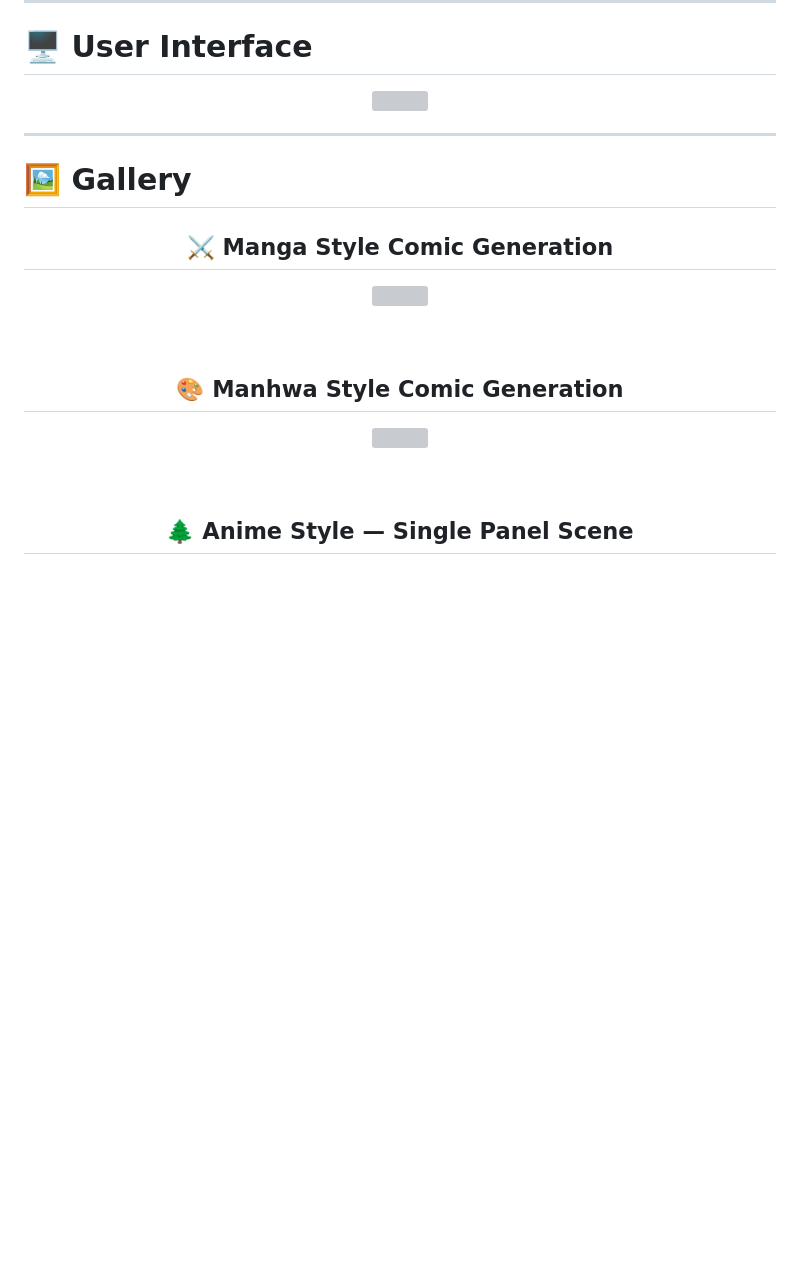
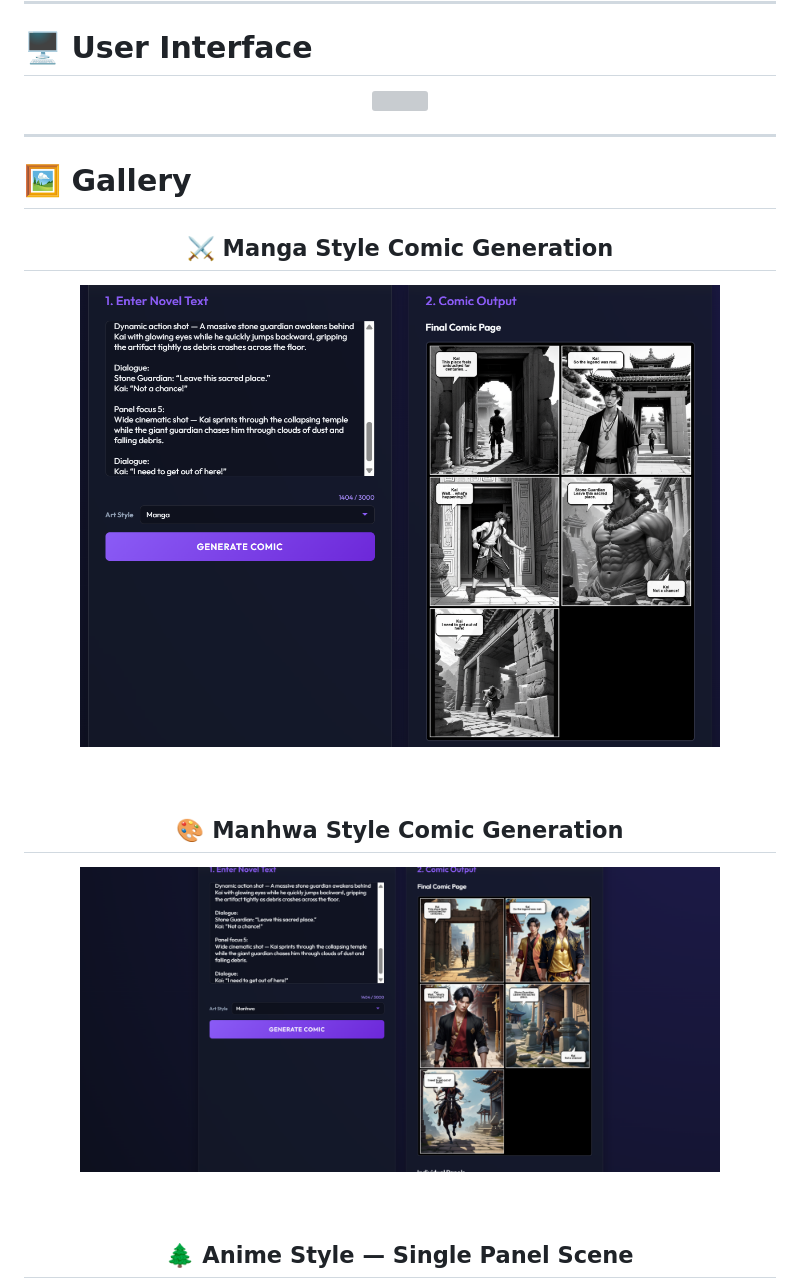
Before and after one commit to RD1241/NovelToComic, a Markdown page: README.md, the part around one of its changes. Drawn GitHub-style; blank space fills up the shorter version; grey boxes are pictures that could not be loaded.

```diff
--- a/README.md
+++ b/README.md
@@ -78,13 +78,13 @@ The project focuses on:
 
 ## ⚔️ Manga Style Comic Generation
 
-<img src="assets/sample_outputs/Screenshot 2026-05-08 145026.png" width="85%"/>
+<img src="assets/sample_outputs/Manga.png" width="85%"/>
 
 <br/><br/>
 
 ## 🎨 Manhwa Style Comic Generation
 
-<img src="assets/sample_outputs/Screenshot 2026-05-08 145337.png" width="85%"/>
+<img src="assets/sample_outputs/Manhwa.png" width="85%"/>
 
 <br/><br/>
 
```
Also changed, not shown: other parts of README.md (+1 -1 lines).
